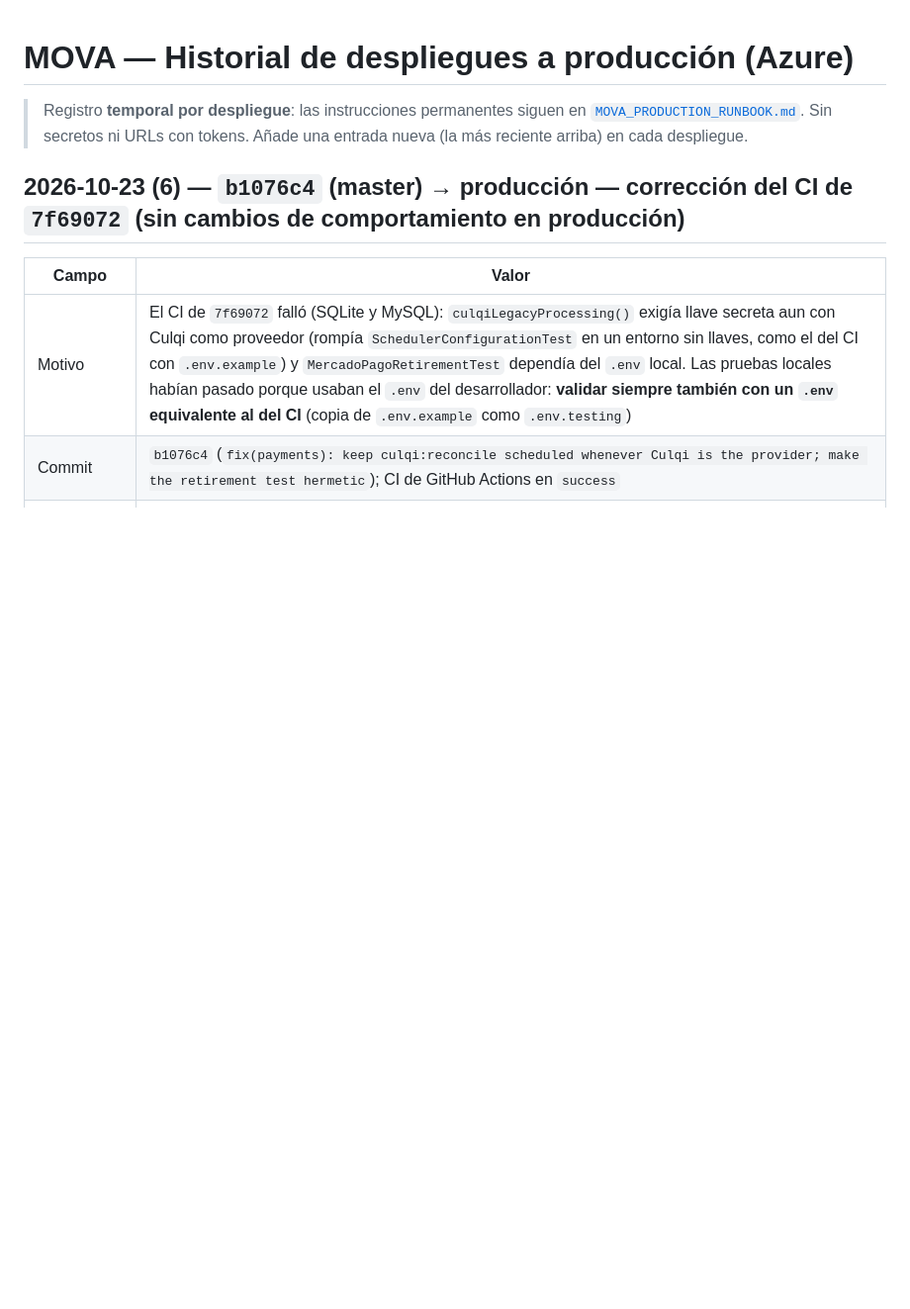
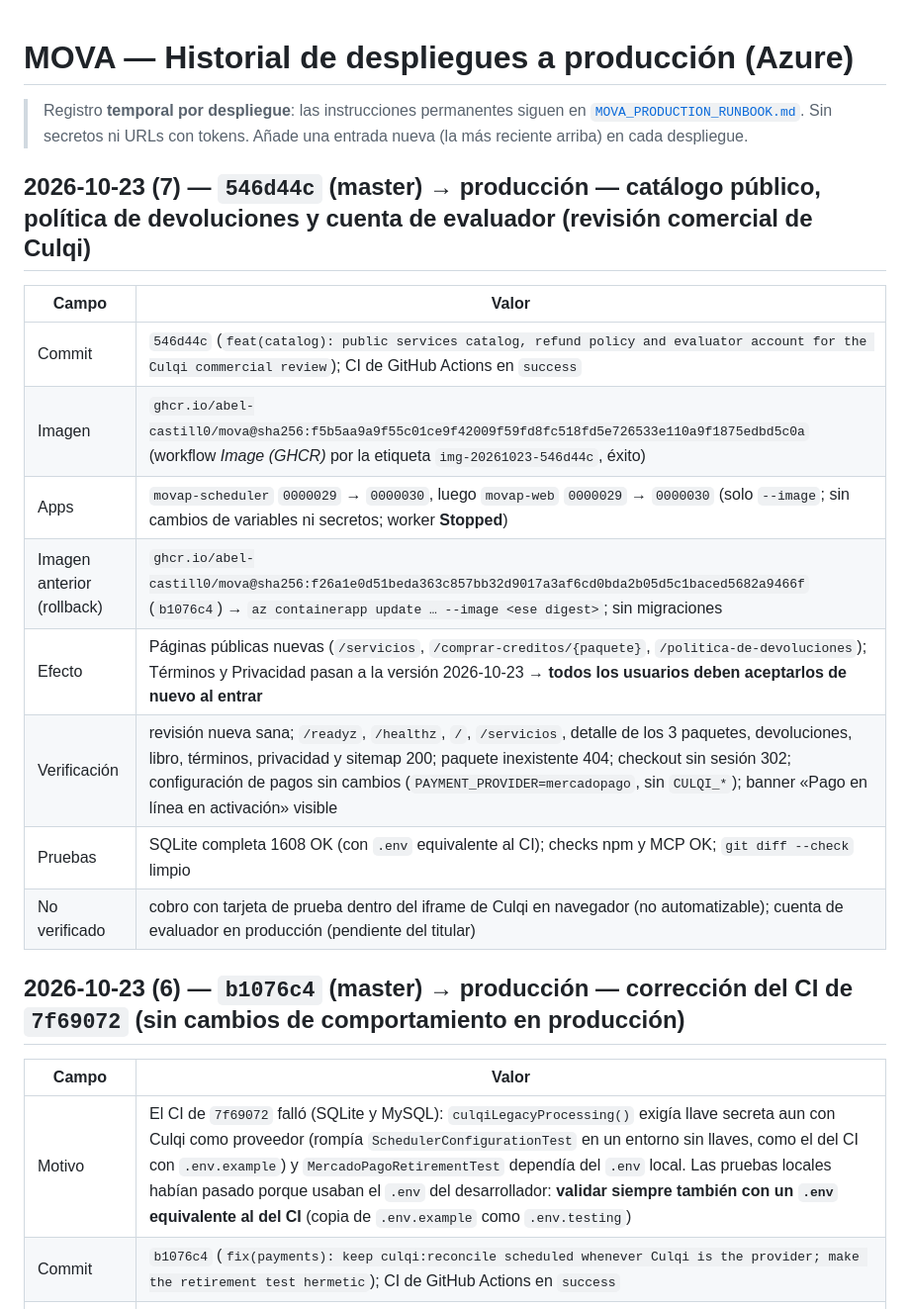
Before and after one commit to Abel-Castill0/MOVA, a Markdown page: docs/release/DEPLOY_HISTORY.md, the part around the change. Shown at 99% size. GitHub-like rendering; blank space fills up the shorter version.

Commit message:
docs(release): record the 546d44c deployment and production verification for the Culqi commercial review
Co-Authored-By: Claude Sonnet 5.5 <noreply@anthropic.com>

```diff
--- a/docs/release/DEPLOY_HISTORY.md
+++ b/docs/release/DEPLOY_HISTORY.md
@@ -3,6 +3,19 @@
 > Registro **temporal por despliegue**: las instrucciones permanentes siguen en
 > [`MOVA_PRODUCTION_RUNBOOK.md`](MOVA_PRODUCTION_RUNBOOK.md). Sin secretos ni URLs con tokens. Añade una entrada nueva
 > (la más reciente arriba) en cada despliegue.
+
+## 2026-10-23 (7) — `546d44c` (master) → producción — catálogo público, política de devoluciones y cuenta de evaluador (revisión comercial de Culqi)
+
+| Campo | Valor |
+|---|---|
+| Commit | `546d44c` (`feat(catalog): public services catalog, refund policy and evaluator account for the Culqi commercial review`); CI de GitHub Actions en `success` |
+| Imagen | `ghcr.io/abel-castill0/mova@sha256:f5b5aa9a9f55c01ce9f42009f59fd8fc518fd5e726533e110a9f1875edbd5c0a` (workflow *Image (GHCR)* por la etiqueta `img-20261023-546d44c`, éxito) |
+| Apps | `movap-scheduler` `0000029` → `0000030`, luego `movap-web` `0000029` → `0000030` (solo `--image`; sin cambios de variables ni secretos; worker **Stopped**) |
+| Imagen anterior (rollback) | `ghcr.io/abel-castill0/mova@sha256:f26a1e0d51beda363c857bb32d9017a3af6cd0bda2b05d5c1baced5682a9466f` (`b1076c4`) → `az containerapp update … --image <ese digest>`; sin migraciones |
+| Efecto | Páginas públicas nuevas (`/servicios`, `/comprar-creditos/{paquete}`, `/politica-de-devoluciones`); Términos y Privacidad pasan a la versión 2026-10-23 → **todos los usuarios deben aceptarlos de nuevo al entrar** |
+| Verificación | revisión nueva sana; `/readyz`, `/healthz`, `/`, `/servicios`, detalle de los 3 paquetes, devoluciones, libro, términos, privacidad y sitemap 200; paquete inexistente 404; checkout sin sesión 302; configuración de pagos sin cambios (`PAYMENT_PROVIDER=mercadopago`, sin `CULQI_*`); banner «Pago en línea en activación» visible |
+| Pruebas | SQLite completa 1608 OK (con `.env` equivalente al CI); checks npm y MCP OK; `git diff --check` limpio |
+| No verificado | cobro con tarjeta de prueba dentro del iframe de Culqi en navegador (no automatizable); cuenta de evaluador en producción (pendiente del titular) |
 
 ## 2026-10-23 (6) — `b1076c4` (master) → producción — corrección del CI de `7f69072` (sin cambios de comportamiento en producción)
 
```
Also changed, not shown: docs/culqi-commercial-review.md (+6 -2 lines).
